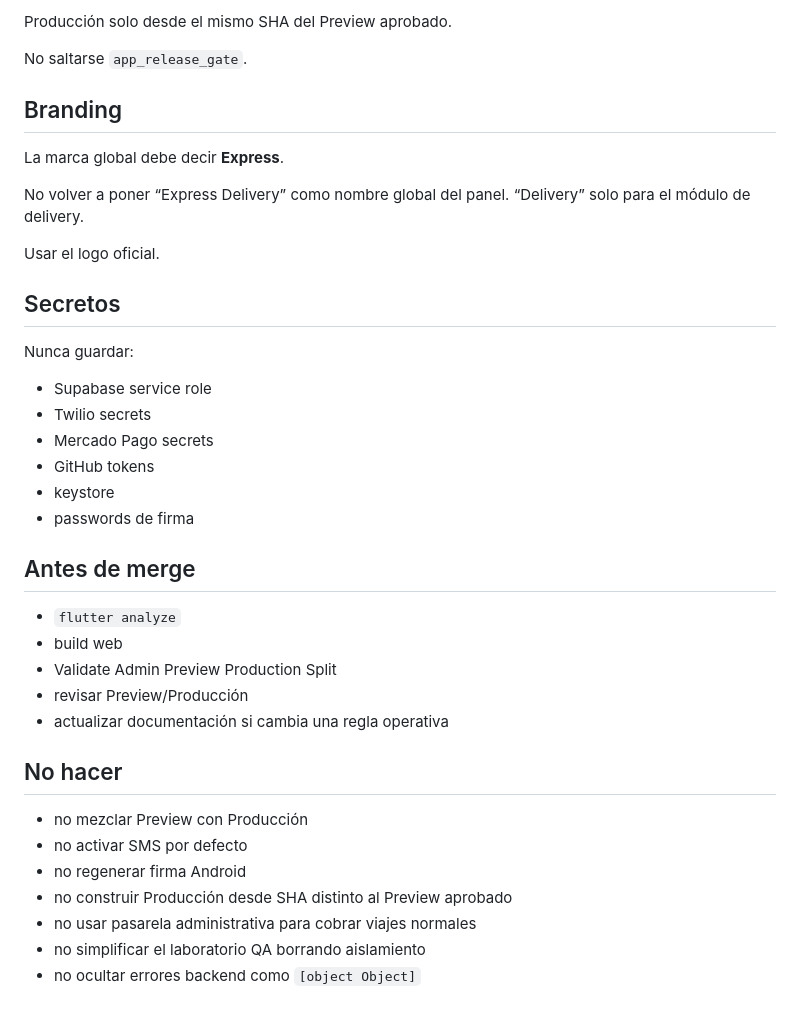
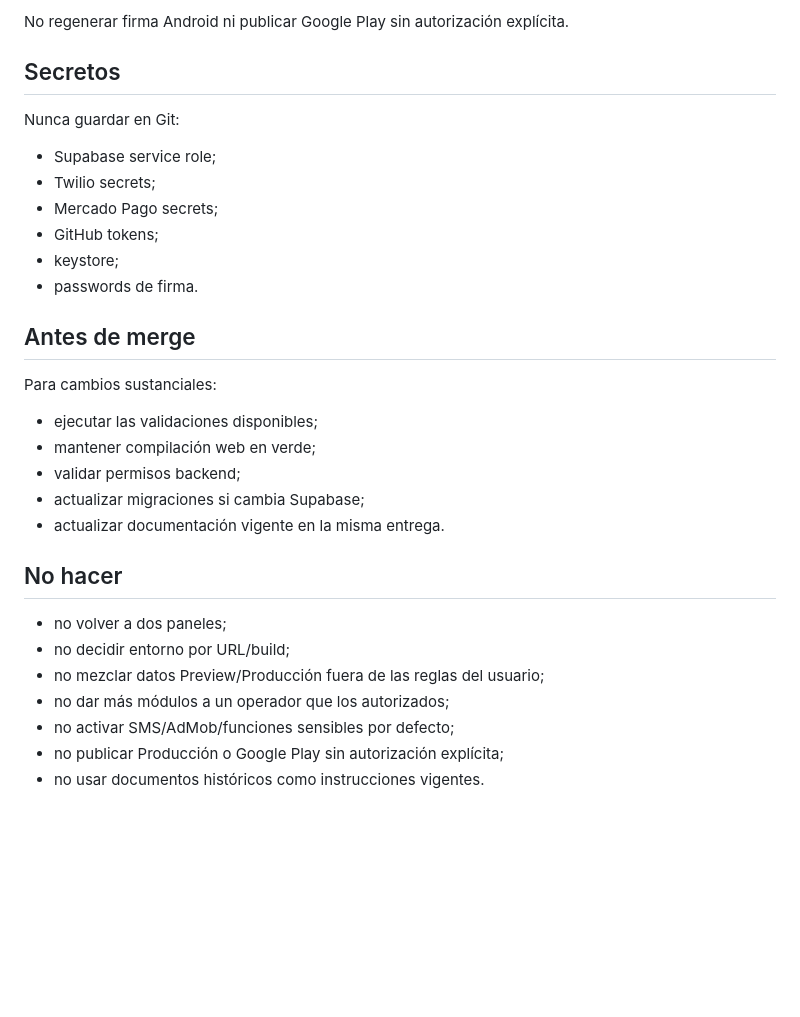
Before and after one commit to jorge2610g/Adminexpress, a Markdown page: AGENTS.md, the part around one of its changes. Rendered like a GitHub page; blank space fills up the shorter version.

Commit message:
docs(admin): synchronize documentation with account-scoped central panel

```diff
--- a/AGENTS.md
+++ b/AGENTS.md
@@ -145,40 +119,33 @@ Regla crítica:
 
-Producción solo desde el mismo SHA del Preview aprobado.
-
-No saltarse `app_release_gate`.
-
-## Branding
-
-La marca global debe decir **Express**.
-
-No volver a poner “Express Delivery” como nombre global del panel. “Delivery” solo para el módulo de delivery.
-
-Usar el logo oficial.
+No regenerar firma Android ni publicar Google Play sin autorización explícita.
 
 ## Secretos
 
-Nunca guardar:
-- Supabase service role
-- Twilio secrets
-- Mercado Pago secrets
-- GitHub tokens
-- keystore
-- passwords de firma
+Nunca guardar en Git:
+
+- Supabase service role;
+- Twilio secrets;
+- Mercado Pago secrets;
+- GitHub tokens;
+- keystore;
+- passwords de firma.
 
 ## Antes de merge
 
-- `flutter analyze`
-- build web
-- Validate Admin Preview Production Split
-- revisar Preview/Producción
-- actualizar documentación si cambia una regla operativa
+Para cambios sustanciales:
+
+- ejecutar las validaciones disponibles;
+- mantener compilación web en verde;
+- validar permisos backend;
+- actualizar migraciones si cambia Supabase;
+- actualizar documentación vigente en la misma entrega.
 
 ## No hacer
 
-- no mezclar Preview con Producción
-- no activar SMS por defecto
-- no regenerar firma Android
-- no construir Producción desde SHA distinto al Preview aprobado
-- no usar pasarela administrativa para cobrar viajes normales
-- no simplificar el laboratorio QA borrando aislamiento
-- no ocultar errores backend como `[object Object]`
+- no volver a dos paneles;
+- no decidir entorno por URL/build;
+- no mezclar datos Preview/Producción fuera de las reglas del usuario;
+- no dar más módulos a un operador que los autorizados;
+- no activar SMS/AdMob/funciones sensibles por defecto;
+- no publicar Producción o Google Play sin autorización explícita;
+- no usar documentos históricos como instrucciones vigentes.
```
Also changed, not shown: other parts of AGENTS.md (+93 -119 lines).
